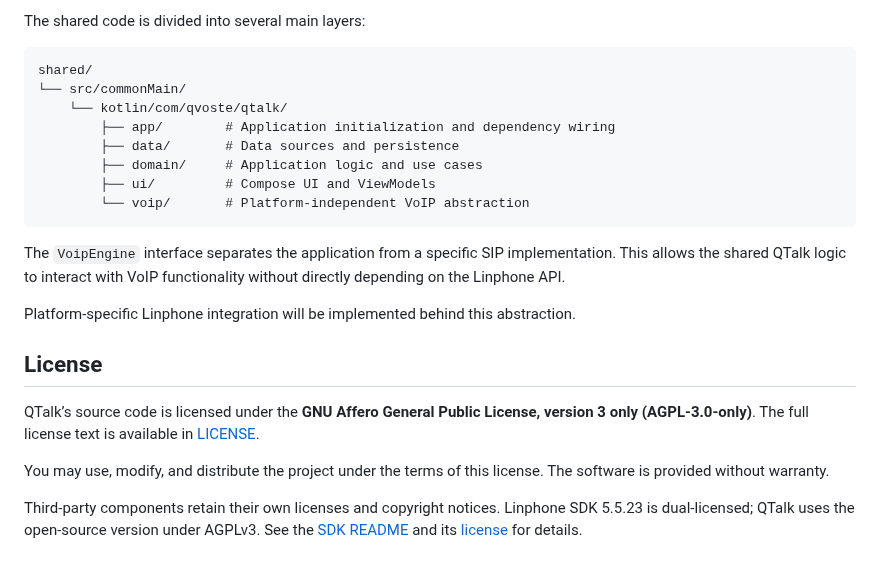
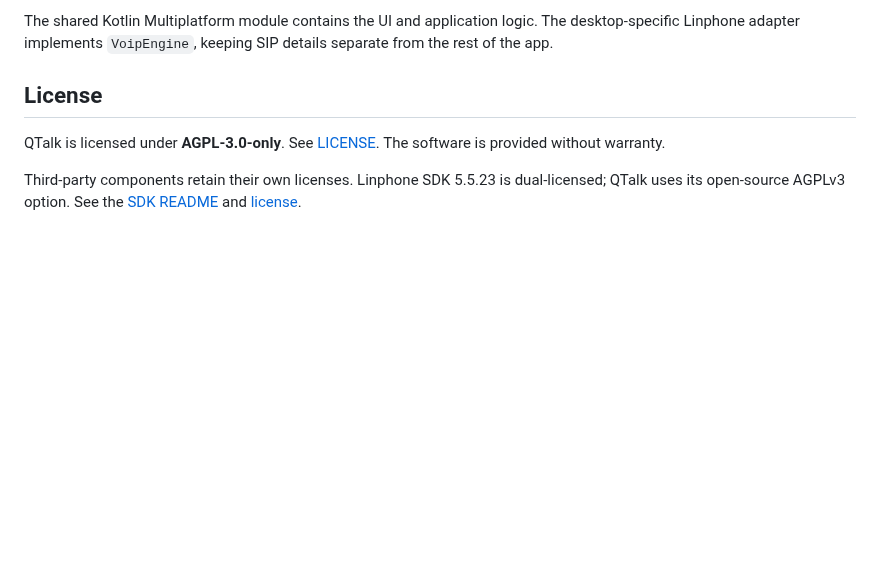
Before and after one commit to qvostedev/QTalk, a Markdown page: README.md, the part around one of its changes. Rendered like a GitHub page; blank space fills up the shorter version.

````diff
--- a/README.md
+++ b/README.md
@@ -84,26 +88,9 @@ QTalk separates application logic from the underlying VoIP implementation.
 ```
 
-The shared code is divided into several main layers:
-
-```text
-shared/
-└── src/commonMain/
-    └── kotlin/com/qvoste/qtalk/
-        ├── app/        # Application initialization and dependency wiring
-        ├── data/       # Data sources and persistence
-        ├── domain/     # Application logic and use cases
-        ├── ui/         # Compose UI and ViewModels
-        └── voip/       # Platform-independent VoIP abstraction
-```
-
-The `VoipEngine` interface separates the application from a specific SIP implementation. This allows the shared QTalk logic to interact with VoIP functionality without directly depending on the Linphone API.
-
-Platform-specific Linphone integration will be implemented behind this abstraction.
+The shared Kotlin Multiplatform module contains the UI and application logic. The desktop-specific Linphone adapter implements `VoipEngine`, keeping SIP details separate from the rest of the app.
 
 ## License
 
-QTalk’s source code is licensed under the **GNU Affero General Public License, version 3 only (AGPL-3.0-only)**. The full license text is available in [LICENSE](LICENSE.txt).
+QTalk is licensed under **AGPL-3.0-only**. See [LICENSE](LICENSE.txt). The software is provided without warranty.
 
-You may use, modify, and distribute the project under the terms of this license. The software is provided without warranty.
-
-Third-party components retain their own licenses and copyright notices. Linphone SDK 5.5.23 is dual-licensed; QTalk uses the open-source version under AGPLv3. See the [SDK README](https://github.com/BelledonneCommunications/linphone-sdk/blob/5.5.23/README.md) and its [license](https://github.com/BelledonneCommunications/linphone-sdk/blob/5.5.23/LICENSE.txt) for details.
+Third-party components retain their own licenses. Linphone SDK 5.5.23 is dual-licensed; QTalk uses its open-source AGPLv3 option. See the [SDK README](https://github.com/BelledonneCommunications/linphone-sdk/blob/5.5.23/README.md) and [license](https://github.com/BelledonneCommunications/linphone-sdk/blob/5.5.23/LICENSE.txt).
````
Also changed, not shown: other parts of README.md (+62 -58 lines), README_RU.md (+66 -78 lines), docs/screenshots/dark-preview.png (added), docs/screenshots/light-preview.png (added).
